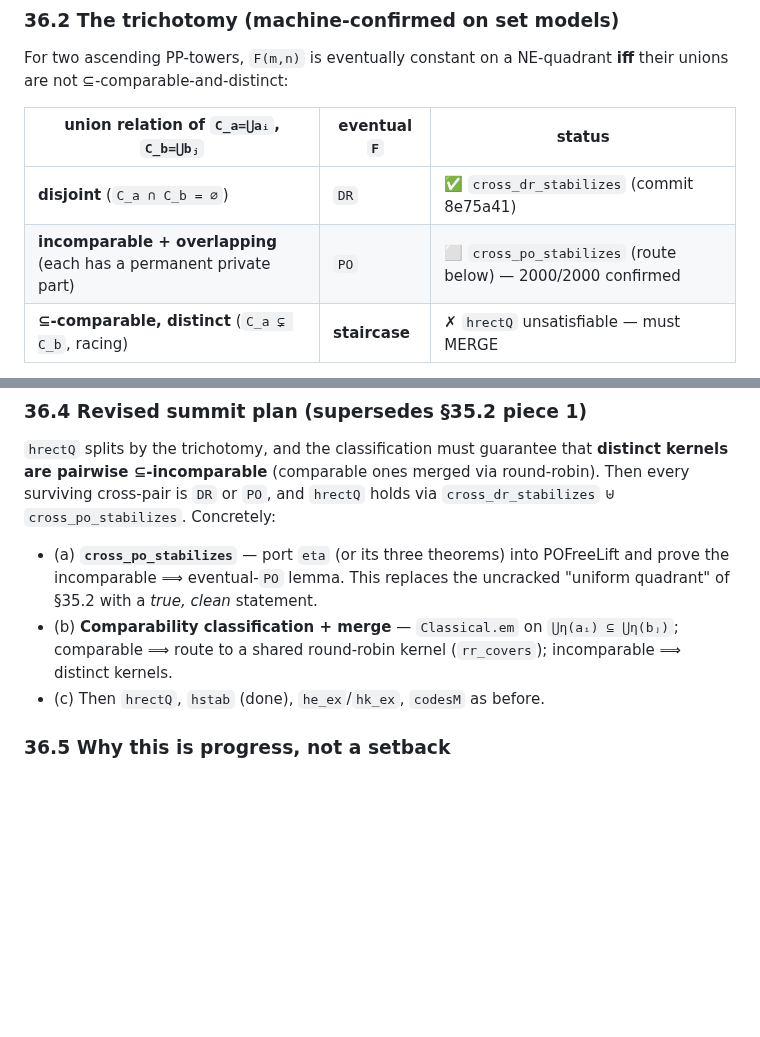
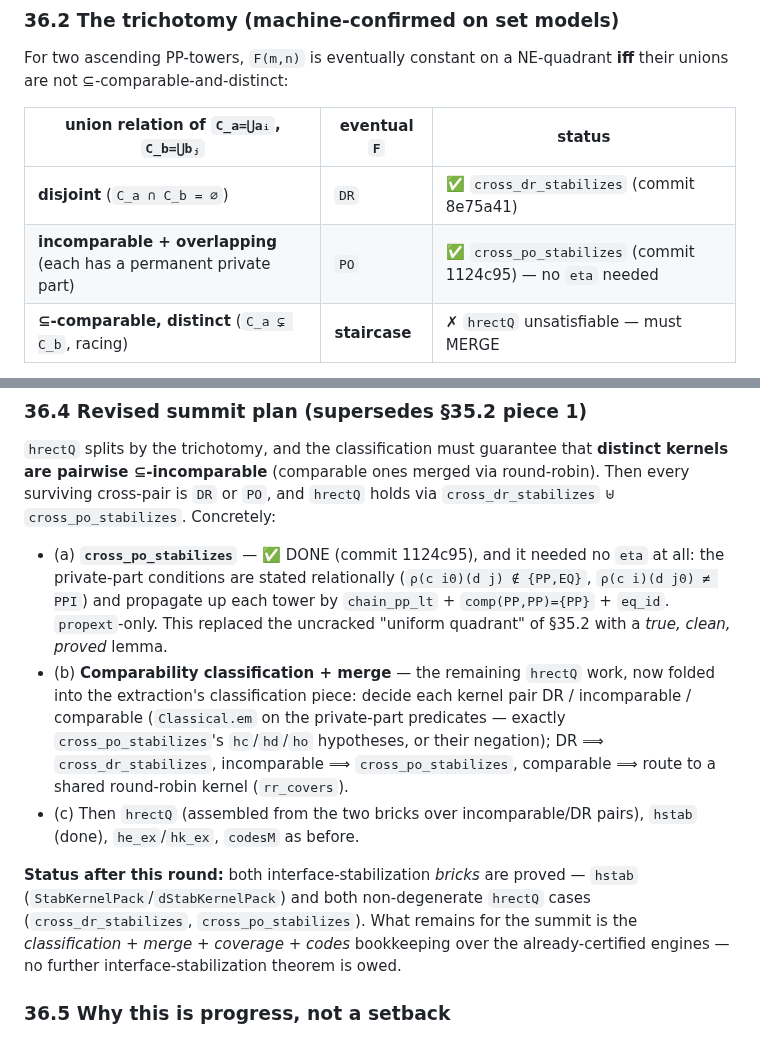
Before and after one commit to lambdamikel/alcircc5, a Markdown page: ASSEMBLY_DESIGN.md, 2 parts joined by grey strips. GitHub-like rendering; blank space fills up the shorter version.

Commit message:
Docs: §36.4 — cross_po_stabilizes done (no eta); both hrectQ bricks proved
Marks the PO case complete (commit 1124c95), records that it needed no eta
port (direct relational proof, propext-only), and updates the plan: both
interface-stabilization obligations are now proved bricks (hstab via the
packs; hrectQ's DR and PO cases via cross_dr/cross_po_stabilizes). The
summit remainder is classification + merge + coverage + codes bookkeeping —
no further stabilization theorem is owed.

Co-Authored-By: Claude Opus 4.8 <noreply@anthropic.com>

```diff
--- a/ASSEMBLY_DESIGN.md
+++ b/ASSEMBLY_DESIGN.md
@@ -2515,7 +2515,7 @@ For two ascending PP-towers, `F(m,n)` is eventually constant on a NE-quadrant
 | union relation of `C_a=⋃aᵢ`, `C_b=⋃bⱼ` | eventual `F` | status |
 |---|---|---|
 | **disjoint** (`C_a ∩ C_b = ∅`) | `DR` | ✅ `cross_dr_stabilizes` (commit 8e75a41) |
-| **incomparable + overlapping** (each has a permanent private part) | `PO` | ⬜ `cross_po_stabilizes` (route below) — 2000/2000 confirmed |
+| **incomparable + overlapping** (each has a permanent private part) | `PO` | ✅ `cross_po_stabilizes` (commit 1124c95) — no `eta` needed |
 | **⊆-comparable, distinct** (`C_a ⊊ C_b`, racing) | **staircase** | ✗ `hrectQ` unsatisfiable — must MERGE |
 
 Crucially, two `∃PP`-witnesses of a **common** node always overlap (both ⊇ that
@@ -2550,13 +2550,25 @@ node) so are **never** `DR`; they are `PO` (incomparable) or comparable — so t
 round-robin). Then every surviving cross-pair is `DR` or `PO`, and `hrectQ` holds
 via `cross_dr_stabilizes` ⊎ `cross_po_stabilizes`. Concretely:
 
-- (a) **`cross_po_stabilizes`** — port `eta` (or its three theorems) into
-  POFreeLift and prove the incomparable ⟹ eventual-`PO` lemma. This replaces the
-  uncracked "uniform quadrant" of §35.2 with a *true, clean* statement.
-- (b) **Comparability classification + merge** — `Classical.em` on
-  `⋃η(aᵢ) ⊆ ⋃η(bⱼ)`; comparable ⟹ route to a shared round-robin kernel
-  (`rr_covers`); incomparable ⟹ distinct kernels.
-- (c) Then `hrectQ`, `hstab` (done), `he_ex`/`hk_ex`, `codesM` as before.
+- (a) **`cross_po_stabilizes`** — ✅ DONE (commit 1124c95), and it needed no
+  `eta` at all: the private-part conditions are stated relationally
+  (`ρ(c i0)(d j) ∉ {PP,EQ}`, `ρ(c i)(d j0) ≠ PPI`) and propagate up each tower
+  by `chain_pp_lt` + `comp(PP,PP)={PP}` + `eq_id`. `propext`-only. This replaced
+  the uncracked "uniform quadrant" of §35.2 with a *true, clean, proved* lemma.
+- (b) **Comparability classification + merge** — the remaining `hrectQ` work,
+  now folded into the extraction's classification piece: decide each kernel pair
+  DR / incomparable / comparable (`Classical.em` on the private-part predicates —
+  exactly `cross_po_stabilizes`'s `hc`/`hd`/`ho` hypotheses, or their negation);
+  DR ⟹ `cross_dr_stabilizes`, incomparable ⟹ `cross_po_stabilizes`, comparable ⟹
+  route to a shared round-robin kernel (`rr_covers`).
+- (c) Then `hrectQ` (assembled from the two bricks over incomparable/DR pairs),
+  `hstab` (done), `he_ex`/`hk_ex`, `codesM` as before.
+
+**Status after this round:** both interface-stabilization *bricks* are proved —
+`hstab` (`StabKernelPack`/`dStabKernelPack`) and both non-degenerate `hrectQ`
+cases (`cross_dr_stabilizes`, `cross_po_stabilizes`). What remains for the summit
+is the *classification + merge + coverage + codes* bookkeeping over the
+already-certified engines — no further interface-stabilization theorem is owed.
 
 ### 36.5 Why this is progress, not a setback
 
```
